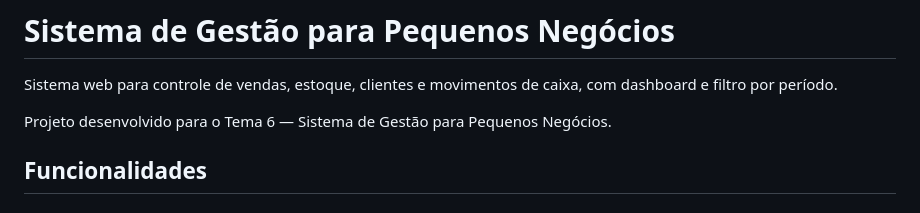
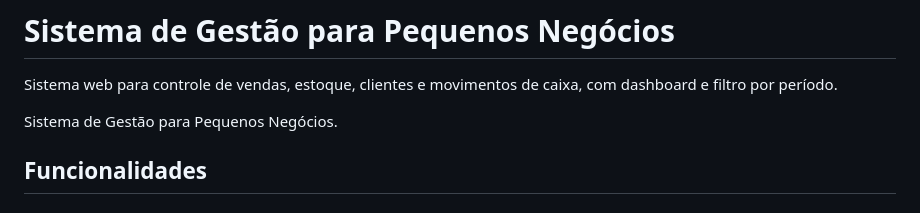
Before and after one commit to matheuzdbatista/gestao-negocio, a Markdown page: README.md, the part around the change. GitHub-like rendering.

Commit message:
Update project description in README.md
Corrected project description for clarity.

```diff
--- a/README.md
+++ b/README.md
@@ -3,7 +3,7 @@
 Sistema web para controle de vendas, estoque, clientes e movimentos de caixa,
 com dashboard e filtro por período.
 
-Projeto desenvolvido para o Tema 6 — Sistema de Gestão para Pequenos Negócios.
+Sistema de Gestão para Pequenos Negócios.
 
 ## Funcionalidades
 
```
